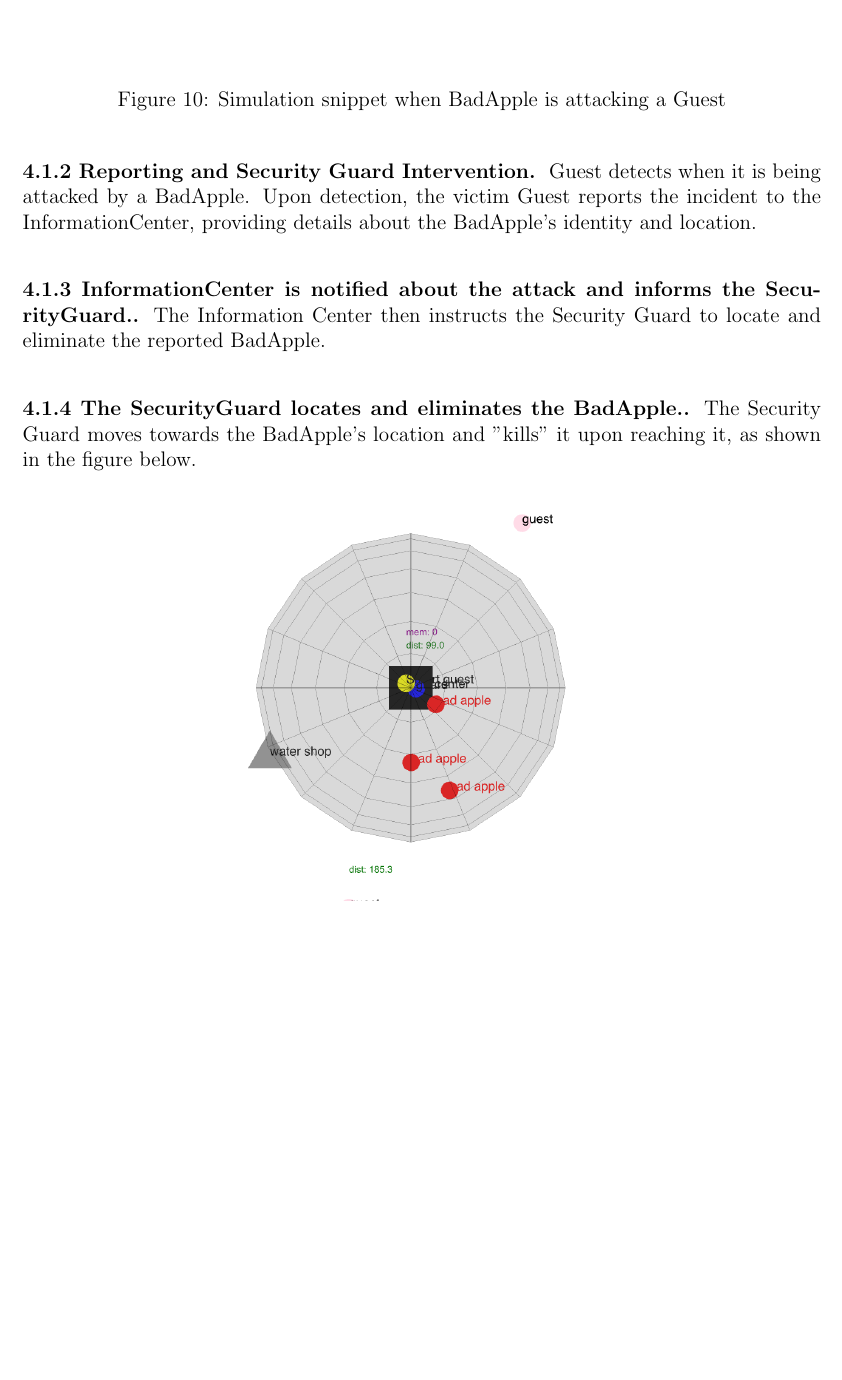
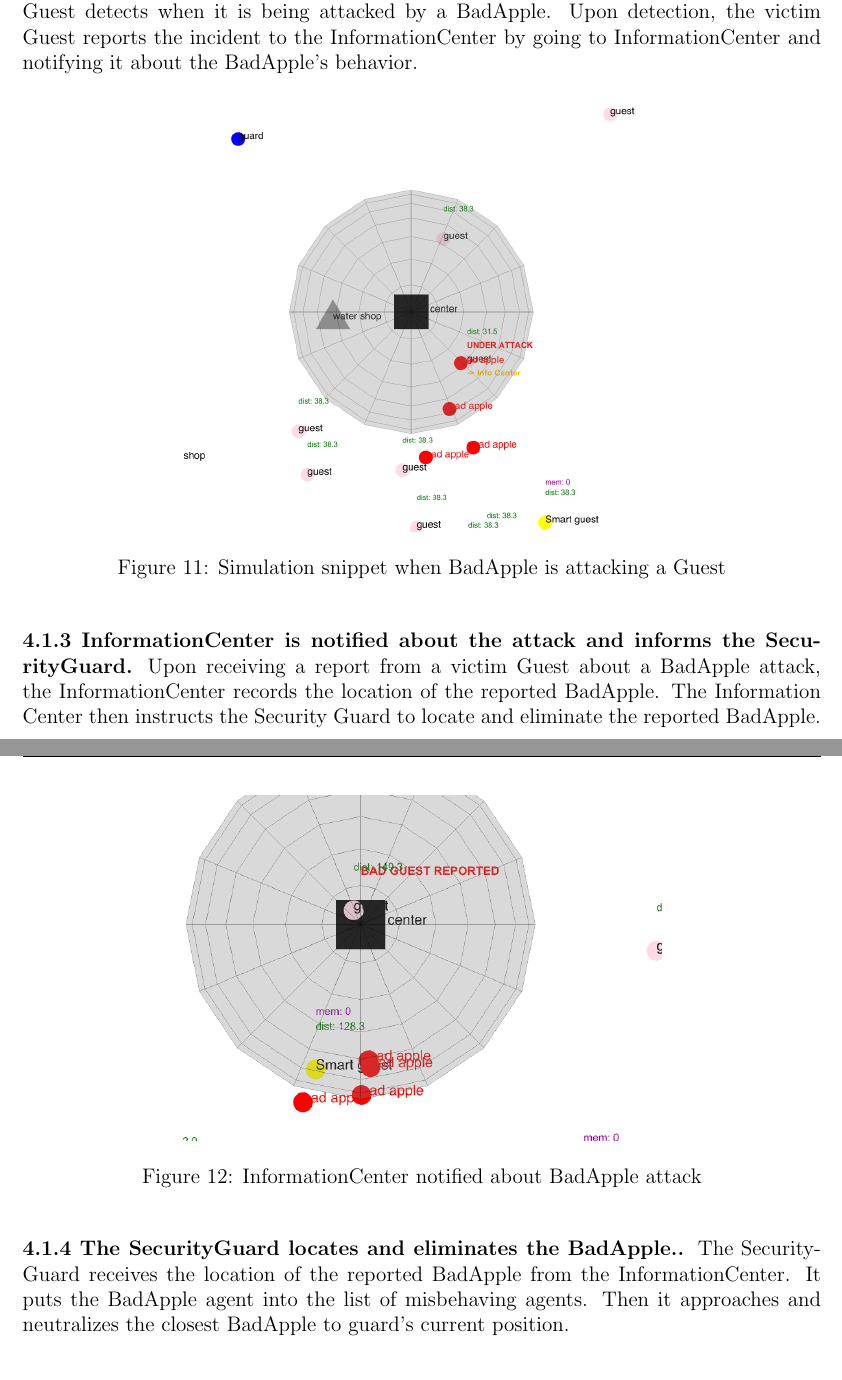
Before and after one commit to TheArtemis/ID2209-HT25-Distributed-Artificial-Intelligence-and-Intelligent-Agents, a LaTeX problem sheet (reports/hw1/report.tex): part of page 12 of 13 before the commit and two parts of pages 12 and 13 of 13 after it, the two joined at a grey line, cut so that both start at the same text, the shorter picture padded with empty space. Compiled offline with pdfLaTeX.

Commit message:
Update report + labels

```diff
--- a/reports/hw1/report.tex
+++ b/reports/hw1/report.tex
@@ -346,18 +354,25 @@ Each BadApple, which is a sub-agent of Guest, maintains a list of all other Gues
 It randomly selects a target Guest from this list and starts following it.
 When the BadApple gets within a certain distance of its target Guest, it performs an attack by randomly decreasing the target's hunger or thirst levels, or shaking the victim by bumping into it.
 Initial attack is illustrated in the figure below.
+Guest detects when it is being attacked by a BadApple. Upon detection, the victim Guest reports the incident to the InformationCenter by going to InformationCenter and notifying it about the BadApple's behavior.
 \begin{figure}[H]
   \centering
   \includegraphics[width=0.6\textwidth]{imgs/screenshots/bad/attack_in_progress.png}
   \caption{Simulation snippet when BadApple is attacking a Guest}
   \label{fig:badAppleAttack}
 \end{figure}
-\subsubsection*{4.1.2 Reporting and Security Guard Intervention}
-Guest detects when it is being attacked by a BadApple. Upon detection, the victim Guest reports the incident to the InformationCenter, providing details about the BadApple's identity and location.
-\subsubsection*{4.1.3 InformationCenter is notified about the attack and informs the SecurityGuard.}
+\subsubsection*{4.1.3 InformationCenter is notified about the attack and informs the SecurityGuard}
+Upon receiving a report from a victim Guest about a BadApple attack, the InformationCenter records the location of the reported BadApple.
 The Information Center then instructs the Security Guard to locate and eliminate the reported BadApple.
+\begin{figure}[H]
+  \centering
+  \includegraphics[width=0.6\textwidth]{imgs/screenshots/bad/attack_reported.png}
+  \caption{InformationCenter notified about BadApple attack}
+  \label{fig:infoCenterNotified}
+\end{figure}
 \subsubsection*{4.1.4 The SecurityGuard locates and eliminates the BadApple.}
-The Security Guard moves towards the BadApple's location and "kills" it upon reaching it, as shown in the figure below.
+The SecurityGuard receives the location of the reported BadApple from the InformationCenter. It puts the BadApple agent into the list of misbehaving agents.
+Then it approaches and neutralizes the closest BadApple to guard's current position.
 \begin{figure}[H]
   \centering
   \includegraphics[width=0.6\textwidth]{imgs/screenshots/bad/guard_kills.png}
```
Also changed, not shown: reports/hw1/imgs/screenshots/bad/attack_in_progress.png, reports/hw1/imgs/screenshots/bad/attack_reported.png (added), reports/hw1/imgs/screenshots/bad/bad_approaching.png (added), reports/hw1/report.pdf, reports/hw1/report.tex (12 more changed lines), 4 other files.
